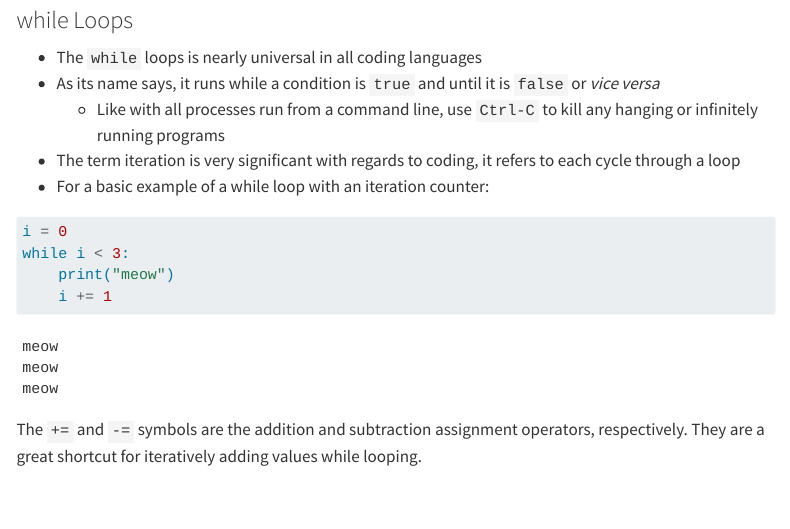
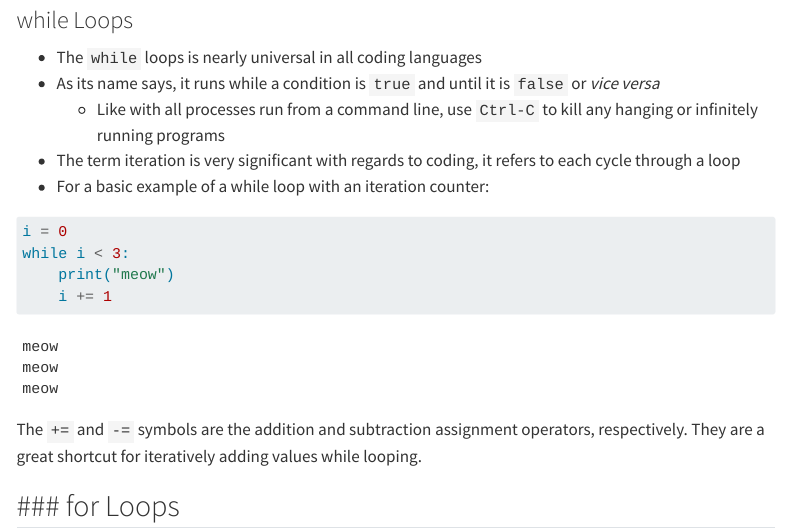
Before and after one commit to ChrisKornaros/Computer-Science, a Quarto document (CS50p/notes.qmd): the page in a window 1100 px wide, from 14360 px down. Rendered offline with R 4.5, knitr and Pandoc in place of Quarto, with nearby package versions; menus at the side of the page are left out; long lines of code are wrapped.

Commit message:
Notes done on While.

````diff
--- a/CS50p/notes.qmd
+++ b/CS50p/notes.qmd
@@ -635,7 +609,9 @@ while i < 3:
     print("meow")
     i += 1
 ```
-:::
 :::{#tip-add_sub_assignment}
 The `+=` and `-=` symbols are the addition and subtraction assignment operators, respectively. They are a great shortcut for iteratively adding values while looping.
 :::
+
+### for Loops {#sec-for_loops}
+-
````
Also changed, not shown: CS50p/notes.qmd (26 more changed lines).
